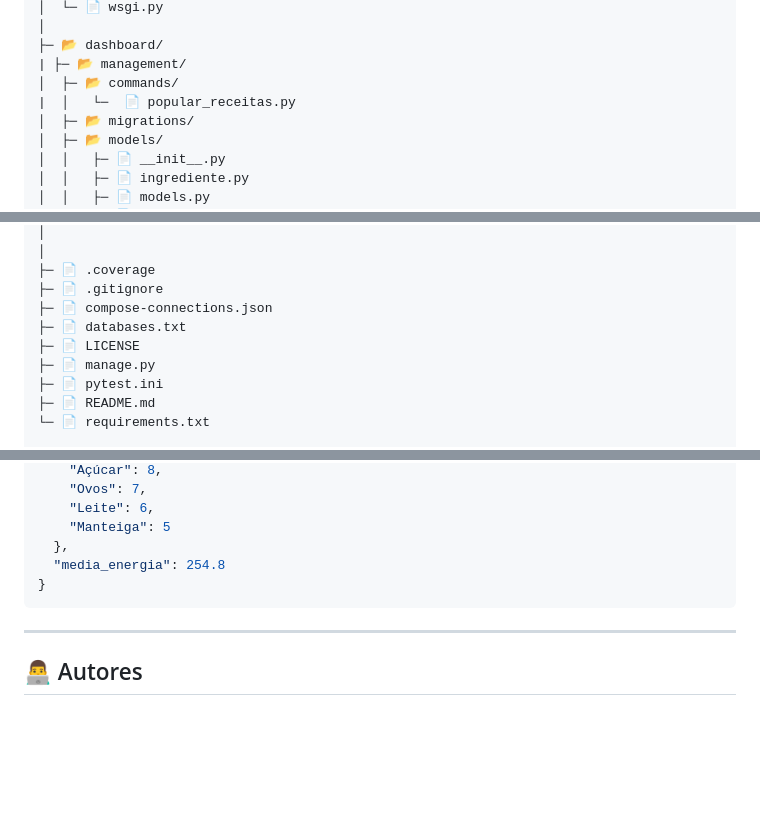
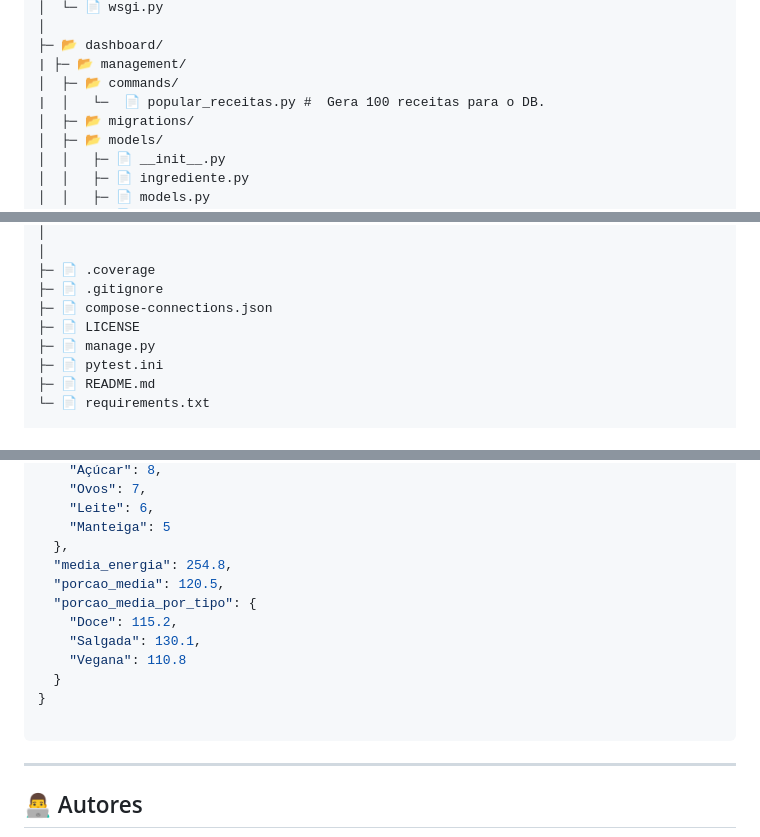
Before and after one commit to Lucas-Ed/R-tus-Dashboard, a Markdown page: README.md, 3 parts joined by grey strips. Rendered like a GitHub page; blank space fills up the shorter version.

````diff
--- a/README.md
+++ b/README.md
@@ -78,7 +84,7 @@ A aplicação permite **CRUD completo** de receitas, cálculo de indicadores, e
 ├─ 📂 dashboard/
 | ├─ 📂 management/
 │  ├─ 📂 commands/
-|  │   └─  📄 popular_receitas.py
+|  │   └─  📄 popular_receitas.py #  Gera 100 receitas para o DB.
 │  ├─ 📂 migrations/
 │  ├─ 📂 models/
 │  │   ├─ 📄 __init__.py
@@ -114,7 +120,6 @@ A aplicação permite **CRUD completo** de receitas, cálculo de indicadores, e
 ├─ 📄 .coverage
 ├─ 📄 .gitignore
 ├─ 📄 compose-connections.json
-├─ 📄 databases.txt
 ├─ 📄 LICENSE
 ├─ 📄 manage.py
 ├─ 📄 pytest.ini
@@ -278,8 +286,15 @@ Gráficos utilizados:
     "Leite": 6,
     "Manteiga": 5
   },
-  "media_energia": 254.8
+  "media_energia": 254.8,
+  "porcao_media": 120.5,
+  "porcao_media_por_tipo": {
+    "Doce": 115.2,
+    "Salgada": 130.1,
+    "Vegana": 110.8
+  }
 }
+
 ```
 
 ---
````
Also changed, not shown: other parts of README.md (+17 -8 lines), img/dash.JPG, img/index.JPG, 6 other files.
